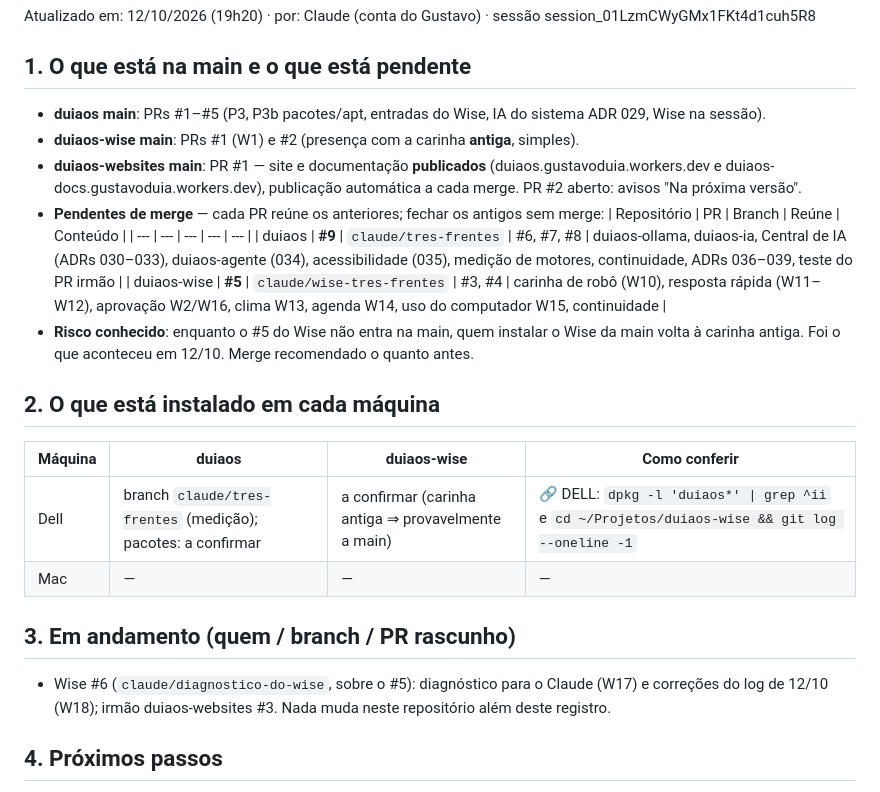
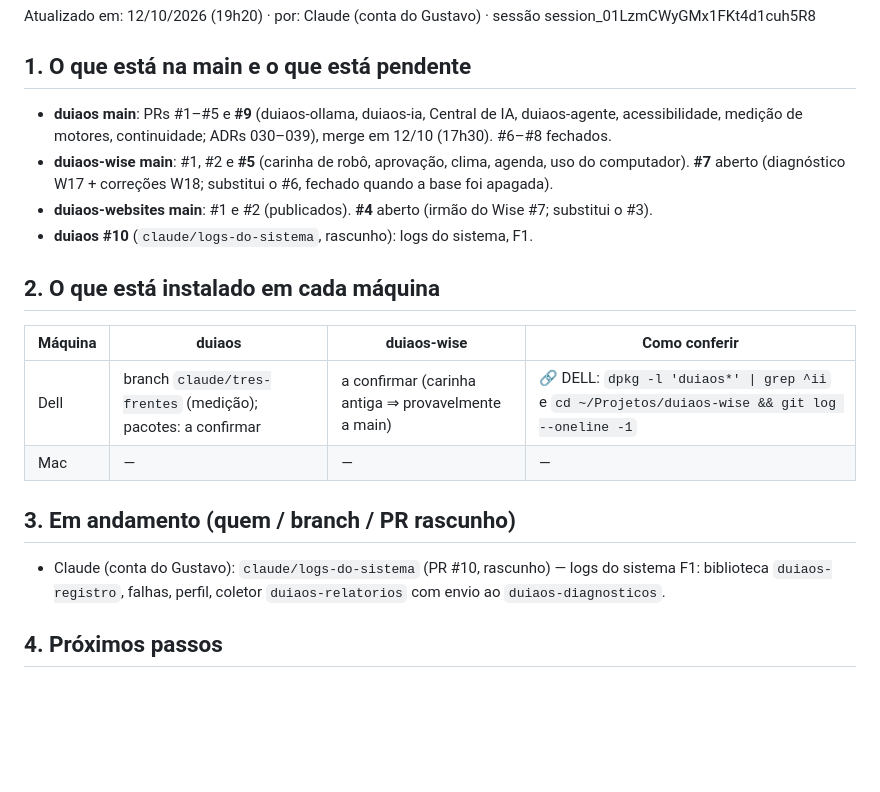
Before and after one commit to gustavoduia/duiaos, a Markdown page: docs/continuidade/ESTADO.md, the part around the change. Drawn GitHub-style; blank space fills up the shorter version.

Commit message:
Estado: frente dos logs do sistema (F1) em andamento
Co-Authored-By: Claude Opus 5.5 <noreply@anthropic.com>
Claude-Session: https://claude.ai/code/session_01LzmCWyGMx1FKt4d1cuh5R8

```diff
--- a/docs/continuidade/ESTADO.md
+++ b/docs/continuidade/ESTADO.md
@@ -6,17 +6,12 @@
 Atualizado em: 12/10/2026 (19h20) · por: Claude (conta do Gustavo) · sessão session_01LzmCWyGMx1FKt4d1cuh5R8
 
 ## 1. O que está na main e o que está pendente
-- **duiaos main**: PRs #1–#5 (P3, P3b pacotes/apt, entradas do Wise, IA do sistema ADR 029, Wise na sessão).
-- **duiaos-wise main**: PRs #1 (W1) e #2 (presença com a carinha **antiga**, simples).
-- **duiaos-websites main**: PR #1 — site e documentação **publicados** (duiaos.gustavoduia.workers.dev e
-  duiaos-docs.gustavoduia.workers.dev), publicação automática a cada merge. PR #2 aberto: avisos "Na próxima versão".
-- **Pendentes de merge** — cada PR reúne os anteriores; fechar os antigos sem merge:
-  | Repositório | PR | Branch | Reúne | Conteúdo |
-  | --- | --- | --- | --- | --- |
-  | duiaos | **#9** | `claude/tres-frentes` | #6, #7, #8 | duiaos-ollama, duiaos-ia, Central de IA (ADRs 030–033), duiaos-agente (034), acessibilidade (035), medição de motores, continuidade, ADRs 036–039, teste do PR irmão |
-| duiaos-wise | **#5** | `claude/wise-tres-frentes` | #3, #4 | carinha de robô (W10), resposta rápida (W11–W12), aprovação W2/W16, clima W13, agenda W14, uso do computador W15, continuidade |
-- **Risco conhecido**: enquanto o #5 do Wise não entra na main, quem instalar o Wise da main volta à carinha
-  antiga. Foi o que aconteceu em 12/10. Merge recomendado o quanto antes.
+- **duiaos main**: PRs #1–#5 e **#9** (duiaos-ollama, duiaos-ia, Central de IA, duiaos-agente, acessibilidade,
+  medição de motores, continuidade; ADRs 030–039), merge em 12/10 (17h30). #6–#8 fechados.
+- **duiaos-wise main**: #1, #2 e **#5** (carinha de robô, aprovação, clima, agenda, uso do computador).
+  **#7** aberto (diagnóstico W17 + correções W18; substitui o #6, fechado quando a base foi apagada).
+- **duiaos-websites main**: #1 e #2 (publicados). **#4** aberto (irmão do Wise #7; substitui o #3).
+- **duiaos #10** (`claude/logs-do-sistema`, rascunho): logs do sistema, F1.
 
 ## 2. O que está instalado em cada máquina
 | Máquina | duiaos | duiaos-wise | Como conferir |
@@ -25,8 +20,8 @@ Atualizado em: 12/10/2026 (19h20) · por: Claude (conta do Gustavo) · sessão s
 | Mac | — | — | — |
 
 ## 3. Em andamento (quem / branch / PR rascunho)
-- Wise #6 (`claude/diagnostico-do-wise`, sobre o #5): diagnóstico para o Claude (W17) e correções do log de
-  12/10 (W18); irmão duiaos-websites #3. Nada muda neste repositório além deste registro.
+- Claude (conta do Gustavo): `claude/logs-do-sistema` (PR #10, rascunho) — logs do sistema F1: biblioteca
+  `duiaos-registro`, falhas, perfil, coletor `duiaos-relatorios` com envio ao `duiaos-diagnosticos`.
 
 ## 4. Próximos passos
 1. Gustavo: testar no Dell as duas branches (instalar-local + reboot) e fazer o merge de duiaos #9 e Wise #5.
```
